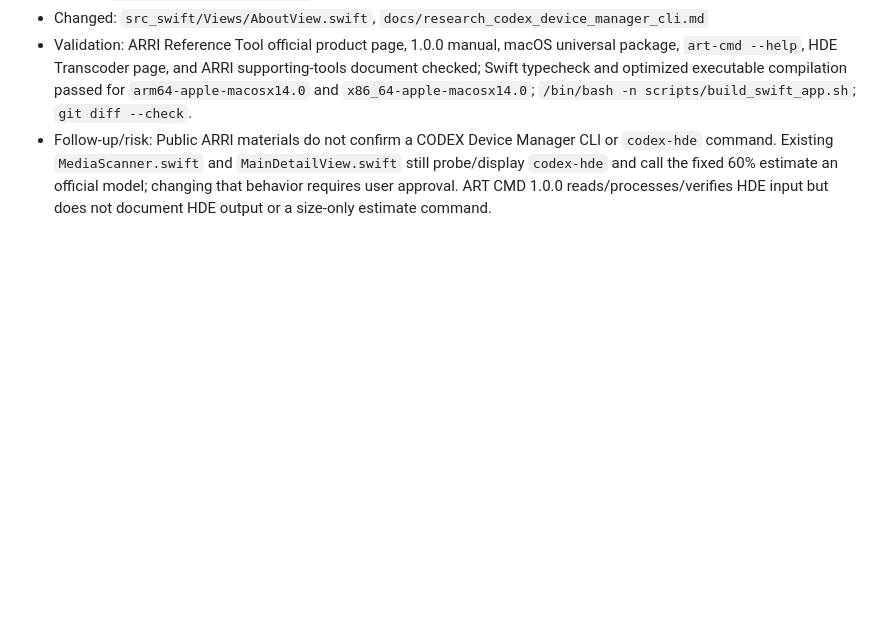
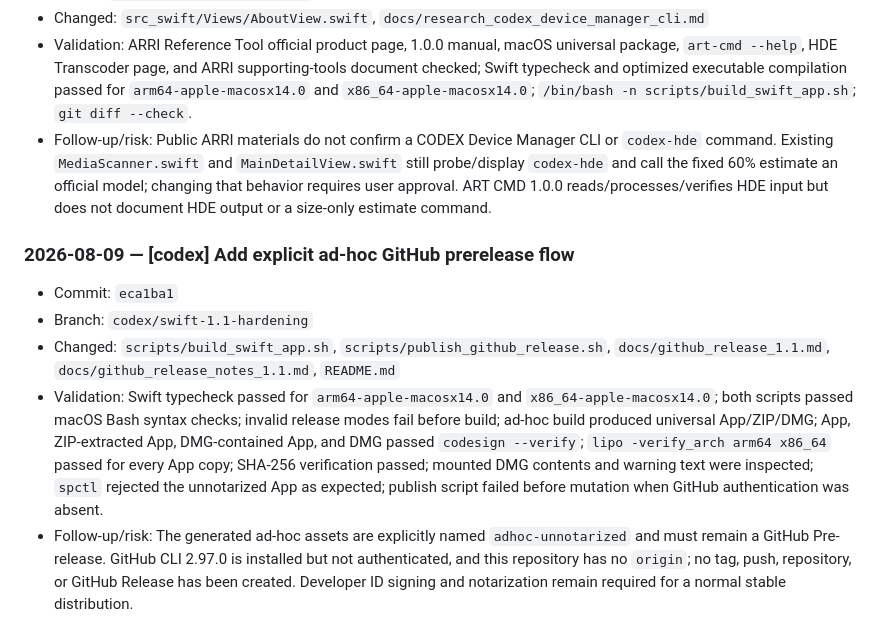
Before and after one commit to iNGlY/DIT_Renamer, a Markdown page: .agents/CHANGELOG.md, the part around the change. GitHub-like rendering; blank space fills up the shorter version.

Commit message:
[codex] record ad-hoc release validation

```diff
--- a/.agents/CHANGELOG.md
+++ b/.agents/CHANGELOG.md
@@ -106,3 +106,10 @@ and handoff context.
 - Changed: `src_swift/Views/AboutView.swift`, `docs/research_codex_device_manager_cli.md`
 - Validation: ARRI Reference Tool official product page, 1.0.0 manual, macOS universal package, `art-cmd --help`, HDE Transcoder page, and ARRI supporting-tools document checked; Swift typecheck and optimized executable compilation passed for `arm64-apple-macosx14.0` and `x86_64-apple-macosx14.0`; `/bin/bash -n scripts/build_swift_app.sh`; `git diff --check`.
 - Follow-up/risk: Public ARRI materials do not confirm a CODEX Device Manager CLI or `codex-hde` command. Existing `MediaScanner.swift` and `MainDetailView.swift` still probe/display `codex-hde` and call the fixed 60% estimate an official model; changing that behavior requires user approval. ART CMD 1.0.0 reads/processes/verifies HDE input but does not document HDE output or a size-only estimate command.
+
+### 2026-08-09 — [codex] Add explicit ad-hoc GitHub prerelease flow
+- Commit: `eca1ba1`
+- Branch: `codex/swift-1.1-hardening`
+- Changed: `scripts/build_swift_app.sh`, `scripts/publish_github_release.sh`, `docs/github_release_1.1.md`, `docs/github_release_notes_1.1.md`, `README.md`
+- Validation: Swift typecheck passed for `arm64-apple-macosx14.0` and `x86_64-apple-macosx14.0`; both scripts passed macOS Bash syntax checks; invalid release modes fail before build; ad-hoc build produced universal App/ZIP/DMG; App, ZIP-extracted App, DMG-contained App, and DMG passed `codesign --verify`; `lipo -verify_arch arm64 x86_64` passed for every App copy; SHA-256 verification passed; mounted DMG contents and warning text were inspected; `spctl` rejected the unnotarized App as expected; publish script failed before mutation when GitHub authentication was absent.
+- Follow-up/risk: The generated ad-hoc assets are explicitly named `adhoc-unnotarized` and must remain a GitHub Pre-release. GitHub CLI 2.97.0 is installed but not authenticated, and this repository has no `origin`; no tag, push, repository, or GitHub Release has been created. Developer ID signing and notarization remain required for a normal stable distribution.
```
Also changed, not shown: .agents/HANDOFF.md (+5 -4 lines).
